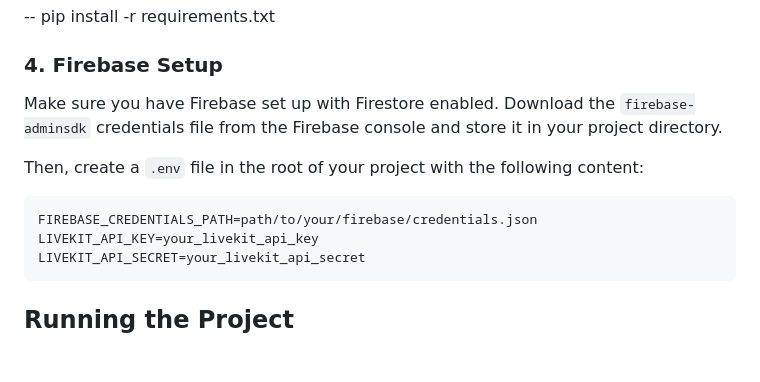
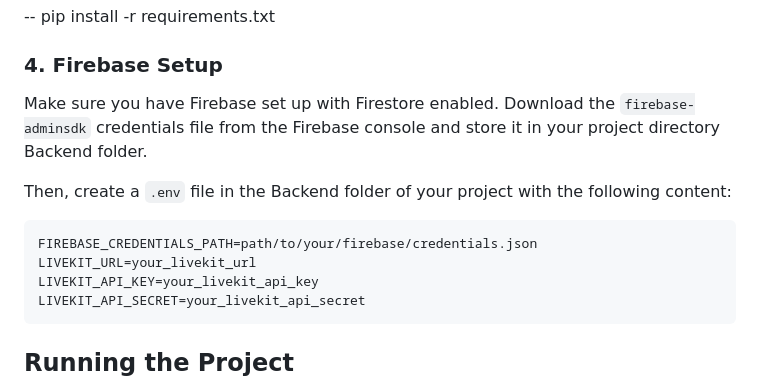
Before and after one commit to Rishi731/frontdesk-human-in-loop, a Markdown page: README.md, the part around the change. GitHub-like rendering; blank space fills up the shorter version.

````diff
--- a/README.md
+++ b/README.md
@@ -41,12 +41,13 @@ Run the following command to install all required libraries:
 -- pip install -r requirements.txt
 
 ### 4. Firebase Setup
-Make sure you have Firebase set up with Firestore enabled. Download the `firebase-adminsdk` credentials file from the Firebase console and store it in your project directory.
+Make sure you have Firebase set up with Firestore enabled. Download the `firebase-adminsdk` credentials file from the Firebase console and store it in your project directory Backend folder.
 
-Then, create a `.env` file in the root of your project with the following content:
+Then, create a `.env` file in the Backend folder of your project with the following content:
 
 ```env
 FIREBASE_CREDENTIALS_PATH=path/to/your/firebase/credentials.json
+LIVEKIT_URL=your_livekit_url
 LIVEKIT_API_KEY=your_livekit_api_key
 LIVEKIT_API_SECRET=your_livekit_api_secret
 ```
````
